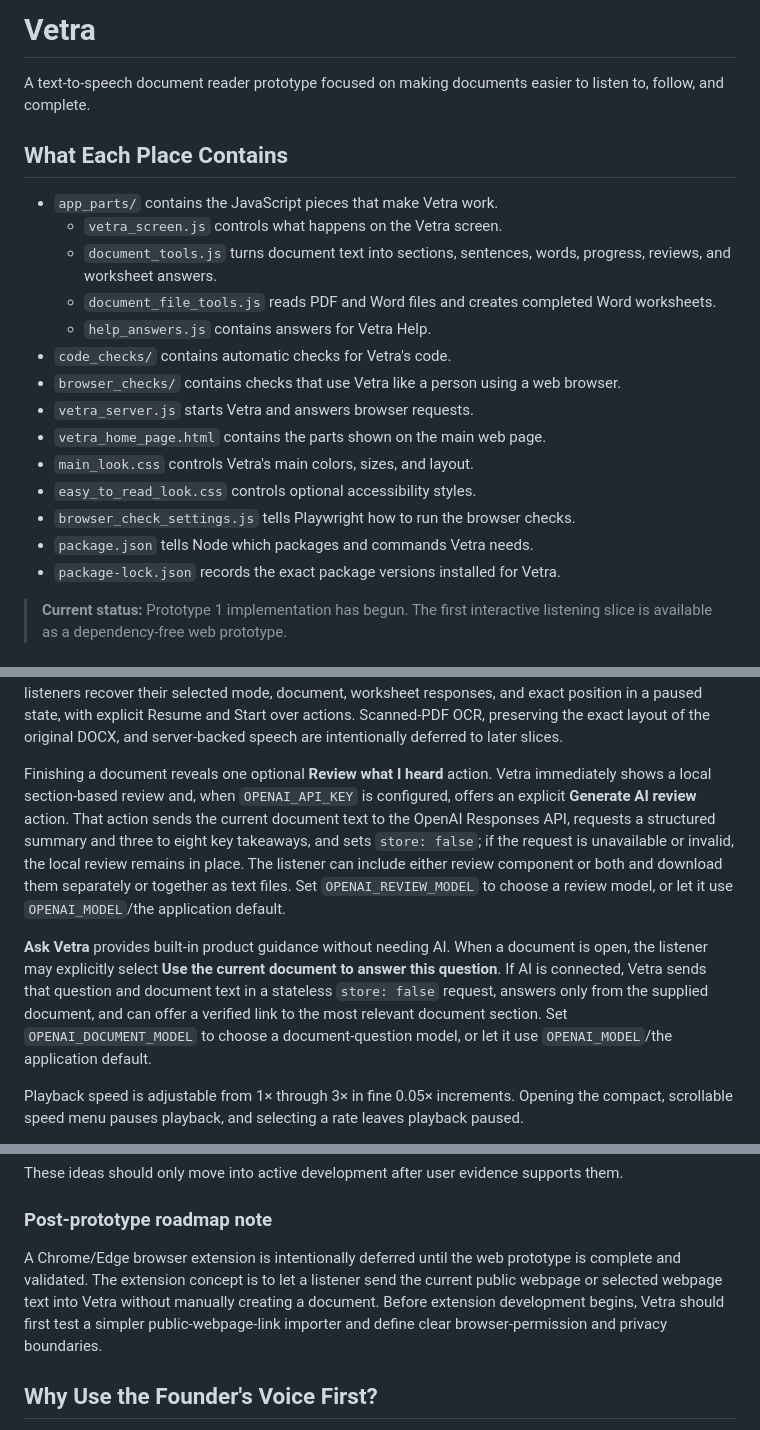
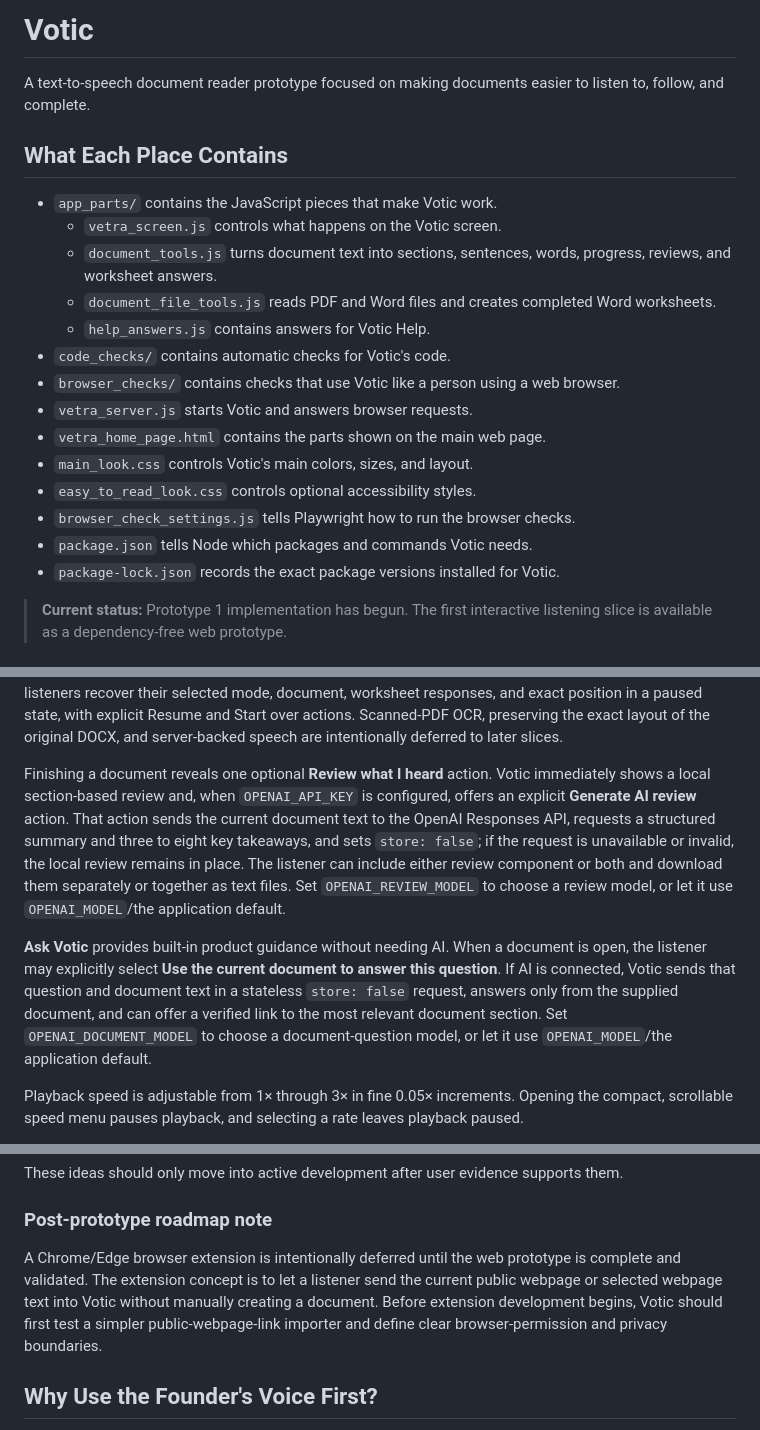
Before and after one commit to Bmajor1997/Vetra, a Markdown page: README.md, 3 parts joined by grey strips. Drawn GitHub-style.

Commit message:
Update product branding from Vetra to Votic

```diff
--- a/README.md
+++ b/README.md
@@ -1,23 +1,23 @@
-# Vetra
+# Votic
 
 A text-to-speech document reader prototype focused on making documents easier to listen to, follow, and complete.
 
 ## What Each Place Contains
 
-- `app_parts/` contains the JavaScript pieces that make Vetra work.
-  - `vetra_screen.js` controls what happens on the Vetra screen.
+- `app_parts/` contains the JavaScript pieces that make Votic work.
+  - `vetra_screen.js` controls what happens on the Votic screen.
   - `document_tools.js` turns document text into sections, sentences, words, progress, reviews, and worksheet answers.
   - `document_file_tools.js` reads PDF and Word files and creates completed Word worksheets.
-  - `help_answers.js` contains answers for Vetra Help.
-- `code_checks/` contains automatic checks for Vetra's code.
-- `browser_checks/` contains checks that use Vetra like a person using a web browser.
-- `vetra_server.js` starts Vetra and answers browser requests.
+  - `help_answers.js` contains answers for Votic Help.
+- `code_checks/` contains automatic checks for Votic's code.
+- `browser_checks/` contains checks that use Votic like a person using a web browser.
+- `vetra_server.js` starts Votic and answers browser requests.
 - `vetra_home_page.html` contains the parts shown on the main web page.
-- `main_look.css` controls Vetra's main colors, sizes, and layout.
+- `main_look.css` controls Votic's main colors, sizes, and layout.
 - `easy_to_read_look.css` controls optional accessibility styles.
 - `browser_check_settings.js` tells Playwright how to run the browser checks.
-- `package.json` tells Node which packages and commands Vetra needs.
-- `package-lock.json` records the exact package versions installed for Vetra.
+- `package.json` tells Node which packages and commands Votic needs.
+- `package-lock.json` records the exact package versions installed for Votic.
 
 > **Current status:** Prototype 1 implementation has begun. The first interactive listening slice is available as a dependency-free web prototype.
 
@@ -36,9 +36,9 @@ Run the model and document-processing tests with `npm test`. Run the real Edge i
 
 The prototype includes the document reader, TXT/Markdown/PDF/DOCX ingestion, heading-based section navigation, sentence and word follow-along, text-aware previous/next controls, speed selection, the proportional section-dot timeline, and local resume state. Word extraction preserves headings, tables, ordered lists, and bulleted lists. PDF cleanup removes repeated page headers/footers and page numbers when page boundaries are available, repairs common ligatures, and reconnects words split by line-end hyphenation. During upload, the listener explicitly chooses Reading document or Worksheet document mode. Worksheet mode turns checkbox symbols and answer blanks into interactive controls whose responses save locally; consecutive blank lines are grouped into one larger answer area, and editing pauses narration. A completed worksheet can be downloaded as either text or a clean Word document containing its prompts, checkbox states, and responses. Pausing or opening a listening control preserves the highlighted word, so playback resumes from that position instead of restarting the sentence. Returning listeners recover their selected mode, document, worksheet responses, and exact position in a paused state, with explicit Resume and Start over actions. Scanned-PDF OCR, preserving the exact layout of the original DOCX, and server-backed speech are intentionally deferred to later slices.
 
-Finishing a document reveals one optional **Review what I heard** action. Vetra immediately shows a local section-based review and, when `OPENAI_API_KEY` is configured, offers an explicit **Generate AI review** action. That action sends the current document text to the OpenAI Responses API, requests a structured summary and three to eight key takeaways, and sets `store: false`; if the request is unavailable or invalid, the local review remains in place. The listener can include either review component or both and download them separately or together as text files. Set `OPENAI_REVIEW_MODEL` to choose a review model, or let it use `OPENAI_MODEL`/the application default.
+Finishing a document reveals one optional **Review what I heard** action. Votic immediately shows a local section-based review and, when `OPENAI_API_KEY` is configured, offers an explicit **Generate AI review** action. That action sends the current document text to the OpenAI Responses API, requests a structured summary and three to eight key takeaways, and sets `store: false`; if the request is unavailable or invalid, the local review remains in place. The listener can include either review component or both and download them separately or together as text files. Set `OPENAI_REVIEW_MODEL` to choose a review model, or let it use `OPENAI_MODEL`/the application default.
 
-**Ask Vetra** provides built-in product guidance without needing AI. When a document is open, the listener may explicitly select **Use the current document to answer this question**. If AI is connected, Vetra sends that question and document text in a stateless `store: false` request, answers only from the supplied document, and can offer a verified link to the most relevant document section. Set `OPENAI_DOCUMENT_MODEL` to choose a document-question model, or let it use `OPENAI_MODEL`/the application default.
+**Ask Votic** provides built-in product guidance without needing AI. When a document is open, the listener may explicitly select **Use the current document to answer this question**. If AI is connected, Votic sends that question and document text in a stateless `store: false` request, answers only from the supplied document, and can offer a verified link to the most relevant document section. Set `OPENAI_DOCUMENT_MODEL` to choose a document-question model, or let it use `OPENAI_MODEL`/the application default.
 
 Playback speed is adjustable from 1× through 3× in fine 0.05× increments. Opening the compact, scrollable speed menu pauses playback, and selecting a rate leaves playback paused.
 
@@ -134,7 +134,7 @@ These ideas should only move into active development after user evidence support
 
 ### Post-prototype roadmap note
 
-A Chrome/Edge browser extension is intentionally deferred until the web prototype is complete and validated. The extension concept is to let a listener send the current public webpage or selected webpage text into Vetra without manually creating a document. Before extension development begins, Vetra should first test a simpler public-webpage-link importer and define clear browser-permission and privacy boundaries.
+A Chrome/Edge browser extension is intentionally deferred until the web prototype is complete and validated. The extension concept is to let a listener send the current public webpage or selected webpage text into Votic without manually creating a document. Before extension development begins, Votic should first test a simpler public-webpage-link importer and define clear browser-permission and privacy boundaries.
 
 ## Why Use the Founder's Voice First?
 
```
